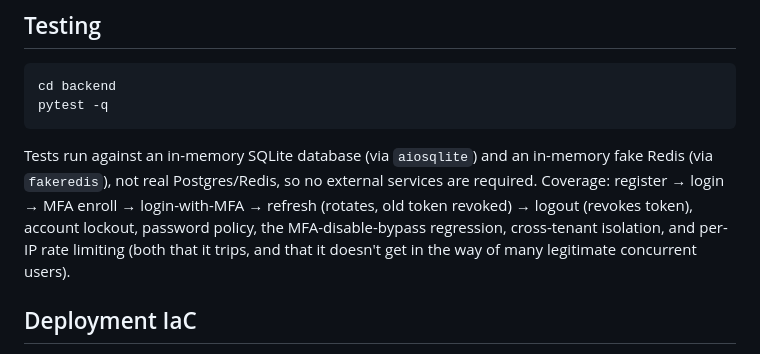
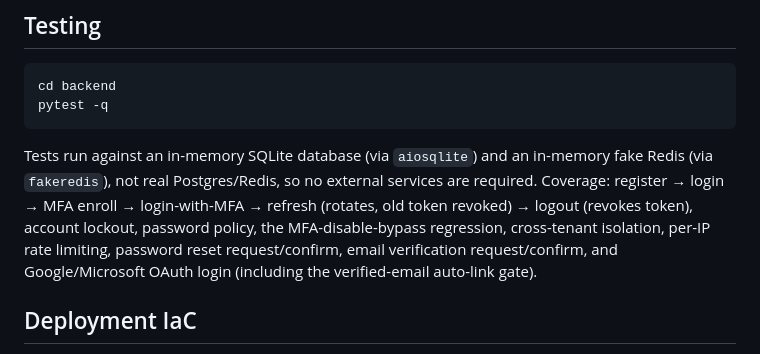
Before and after one commit to evowerkintelligence-max/evowerk-cloud-mrp, a Markdown page: README.md, the part around the change. Rendered like a GitHub page.

Commit message:
docs: update auth testing coverage list for fastapi-users migration
Final regression pass for the fastapi-users auth migration plan:
- Backend: pytest -q -> 708 passed, 15 skipped, 0 failed (unchanged from
  the post-Task-8 checkpoint, since Tasks 9-11 were frontend-only)
- Backend: ruff check . -> all checks passed
- Frontend: npm run build -> clean (pre-existing chunk-size advisory only,
  unrelated to this change; npm run lint is a pre-existing gap - no eslint
  config in this repo, noted in Task 9, not this plan's scope to fix)

Co-Authored-By: Claude Sonnet 5 <noreply@anthropic.com>

```diff
--- a/README.md
+++ b/README.md
@@ -188,8 +188,9 @@ in-memory fake Redis (via `fakeredis`), not real Postgres/Redis, so no
 external services are required. Coverage: register → login → MFA enroll →
 login-with-MFA → refresh (rotates, old token revoked) → logout (revokes
 token), account lockout, password policy, the MFA-disable-bypass regression,
-cross-tenant isolation, and per-IP rate limiting (both that it trips, and that
-it doesn't get in the way of many legitimate concurrent users).
+cross-tenant isolation, per-IP rate limiting, password reset request/confirm,
+email verification request/confirm, and Google/Microsoft OAuth login
+(including the verified-email auto-link gate).
 
 ## Deployment IaC
 
```
